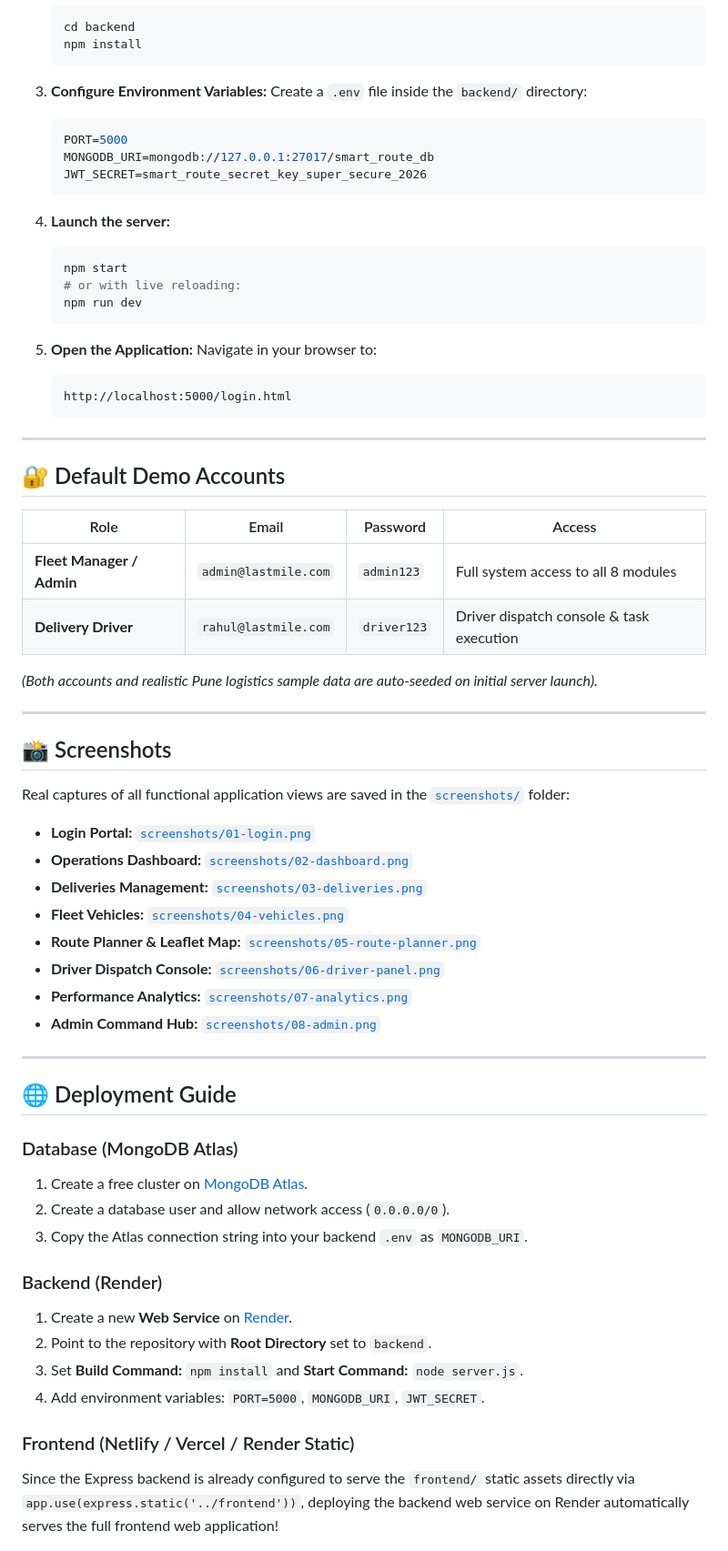
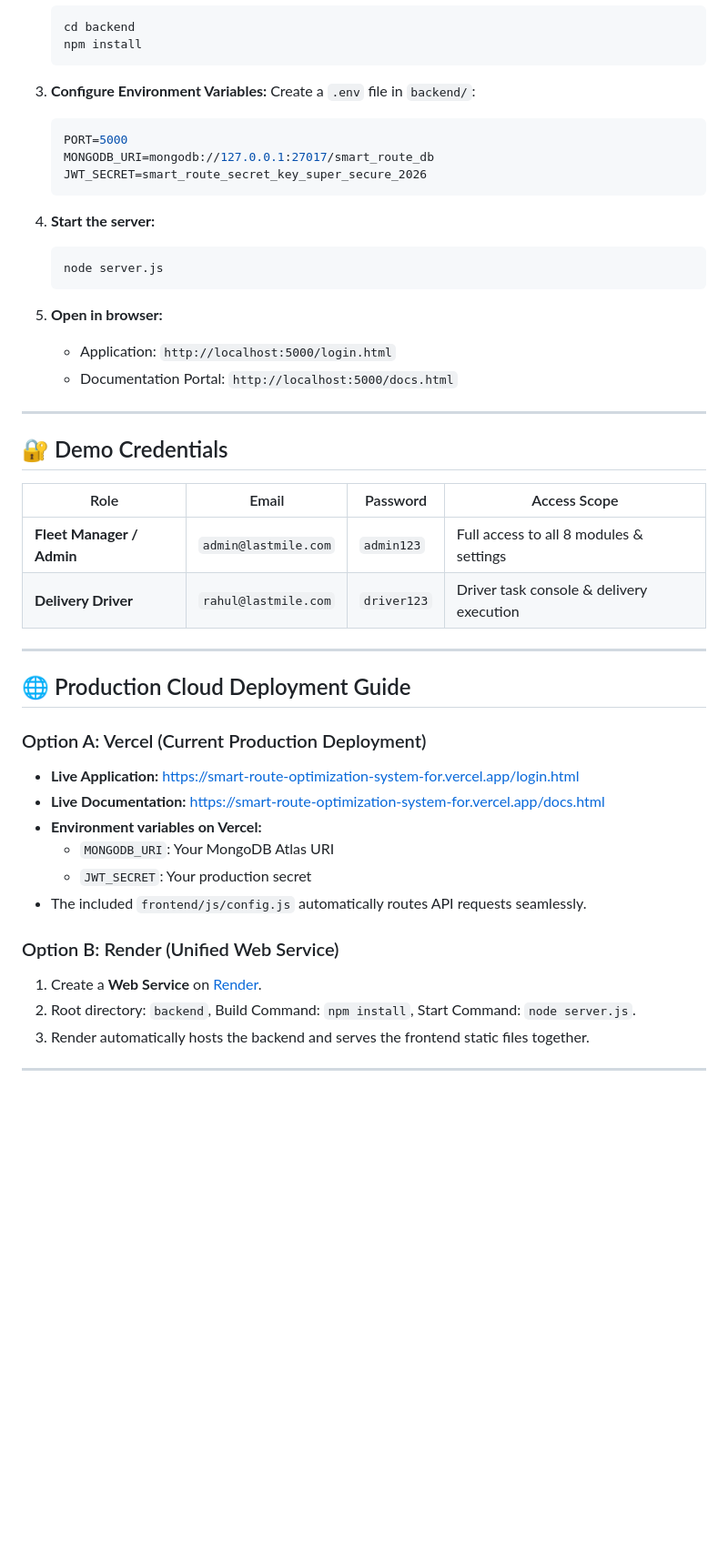
Before and after one commit to madhurkamble/SMART-ROUTE-OPTIMIZATION-SYSTEM-FOR-LAST-MILE-DELIVERY, a Markdown page: README.md, the part around one of its changes. Shown at 91% size. Drawn GitHub-style; blank space fills up the shorter version.

````diff
--- a/README.md
+++ b/README.md
@@ -285,65 +268,47 @@ Stop-by-stop cumulative arrival and departure times are calculated incrementally
    ```
 
 3. **Configure Environment Variables:**
-   Create a `.env` file inside the `backend/` directory:
+   Create a `.env` file in `backend/`:
    ```env
    PORT=5000
    MONGODB_URI=mongodb://127.0.0.1:27017/smart_route_db
    JWT_SECRET=smart_route_secret_key_super_secure_2026
    ```
 
-4. **Launch the server:**
+4. **Start the server:**
    ```bash
-   npm start
-   # or with live reloading:
-   npm run dev
+   node server.js
    ```
 
-5. **Open the Application:**
-   Navigate in your browser to:
-   ```
-   http://localhost:5000/login.html
-   ```
+5. **Open in browser:**
+   - Application: `http://localhost:5000/login.html`
+   - Documentation Portal: `http://localhost:5000/docs.html`
 
 ---
 
-## 🔐 Default Demo Accounts
+## 🔐 Demo Credentials
 
-| Role | Email | Password | Access |
+| Role | Email | Password | Access Scope |
 |---|---|---|---|
-| **Fleet Manager / Admin** | `admin@lastmile.com` | `admin123` | Full system access to all 8 modules |
-| **Delivery Driver** | `rahul@lastmile.com` | `driver123` | Driver dispatch console & task execution |
-
-*(Both accounts and realistic Pune logistics sample data are auto-seeded on initial server launch).*
+| **Fleet Manager / Admin** | `admin@lastmile.com` | `admin123` | Full access to all 8 modules & settings |
+| **Delivery Driver** | `rahul@lastmile.com` | `driver123` | Driver task console & delivery execution |
 
 ---
 
-## 📸 Screenshots
-Real captures of all functional application views are saved in the [`screenshots/`](./screenshots) folder:
-- **Login Portal:** [`screenshots/01-login.png`](./screenshots)
-- **Operations Dashboard:** [`screenshots/02-dashboard.png`](./screenshots)
-- **Deliveries Management:** [`screenshots/03-deliveries.png`](./screenshots)
-- **Fleet Vehicles:** [`screenshots/04-vehicles.png`](./screenshots)
-- **Route Planner & Leaflet Map:** [`screenshots/05-route-planner.png`](./screenshots)
-- **Driver Dispatch Console:** [`screenshots/06-driver-panel.png`](./screenshots)
-- **Performance Analytics:** [`screenshots/07-analytics.png`](./screenshots)
-- **Admin Command Hub:** [`screenshots/08-admin.png`](./screenshots)
+## 🌐 Production Cloud Deployment Guide
+
+### Option A: Vercel (Current Production Deployment)
+- **Live Application:** [https://smart-route-optimization-system-for.vercel.app/login.html](https://smart-route-optimization-system-for.vercel.app/login.html)
+- **Live Documentation:** [https://smart-route-optimization-system-for.vercel.app/docs.html](https://smart-route-optimization-system-for.vercel.app/docs.html)
+- **Environment variables on Vercel:**
+  - `MONGODB_URI`: Your MongoDB Atlas URI
+  - `JWT_SECRET`: Your production secret
+- The included `frontend/js/config.js` automatically routes API requests seamlessly.
+
+### Option B: Render (Unified Web Service)
+1. Create a **Web Service** on [Render](https://render.com/).
+2. Root directory: `backend`, Build Command: `npm install`, Start Command: `node server.js`.
+3. Render automatically hosts the backend and serves the frontend static files together.
 
 ---
 
-## 🌐 Deployment Guide
-
-### Database (MongoDB Atlas)
-1. Create a free cluster on [MongoDB Atlas](https://www.mongodb.com/cloud/atlas).
-2. Create a database user and allow network access (`0.0.0.0/0`).
-3. Copy the Atlas connection string into your backend `.env` as `MONGODB_URI`.
-
-### Backend (Render)
-1. Create a new **Web Service** on [Render](https://render.com/).
-2. Point to the repository with **Root Directory** set to `backend`.
-3. Set **Build Command:** `npm install` and **Start Command:** `node server.js`.
-4. Add environment variables: `PORT=5000`, `MONGODB_URI`, `JWT_SECRET`.
-
-### Frontend (Netlify / Vercel / Render Static)
-Since the Express backend is already configured to serve the `frontend/` static assets directly via `app.use(express.static('../frontend'))`, deploying the backend web service on Render automatically serves the full frontend web application!
-
````
Also changed, not shown: other parts of README.md (+79 -105 lines).
